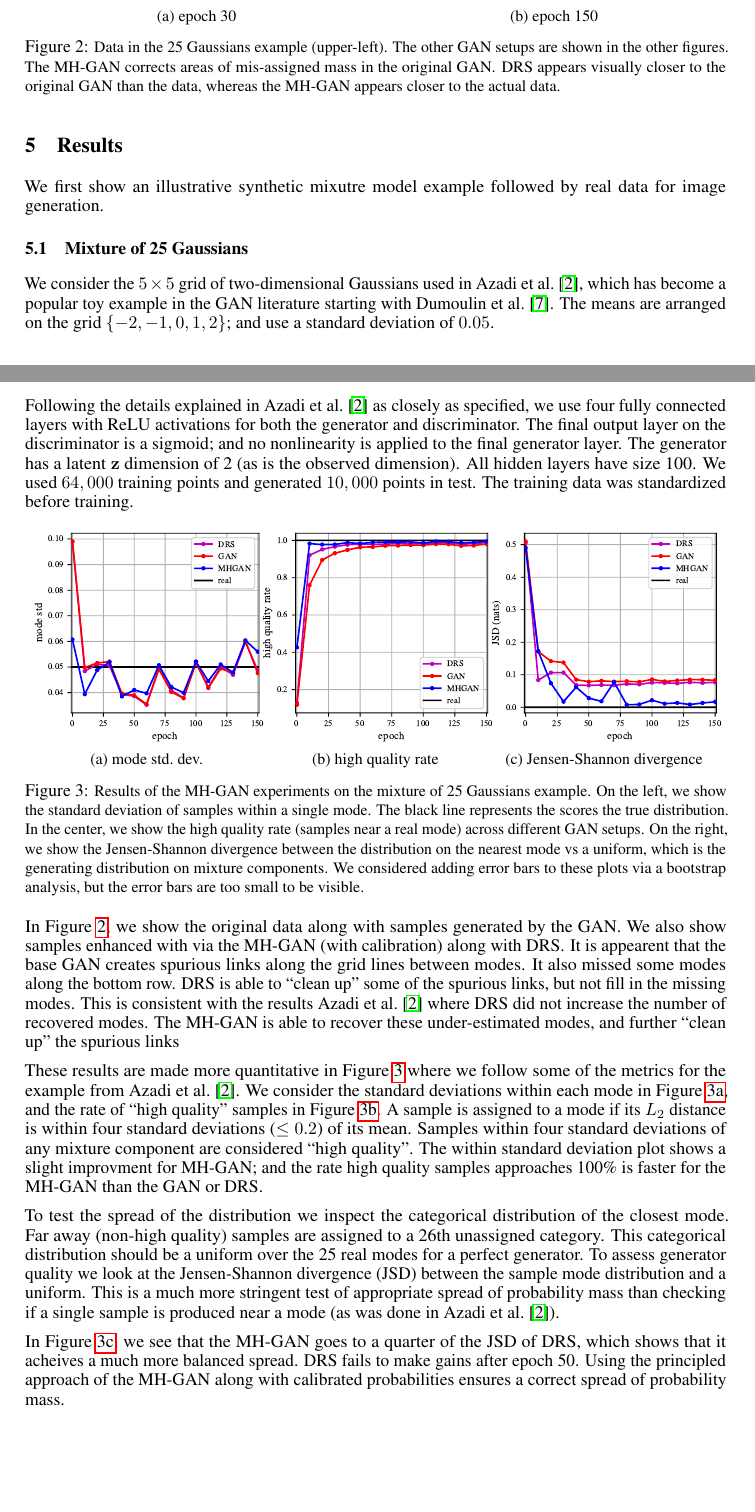
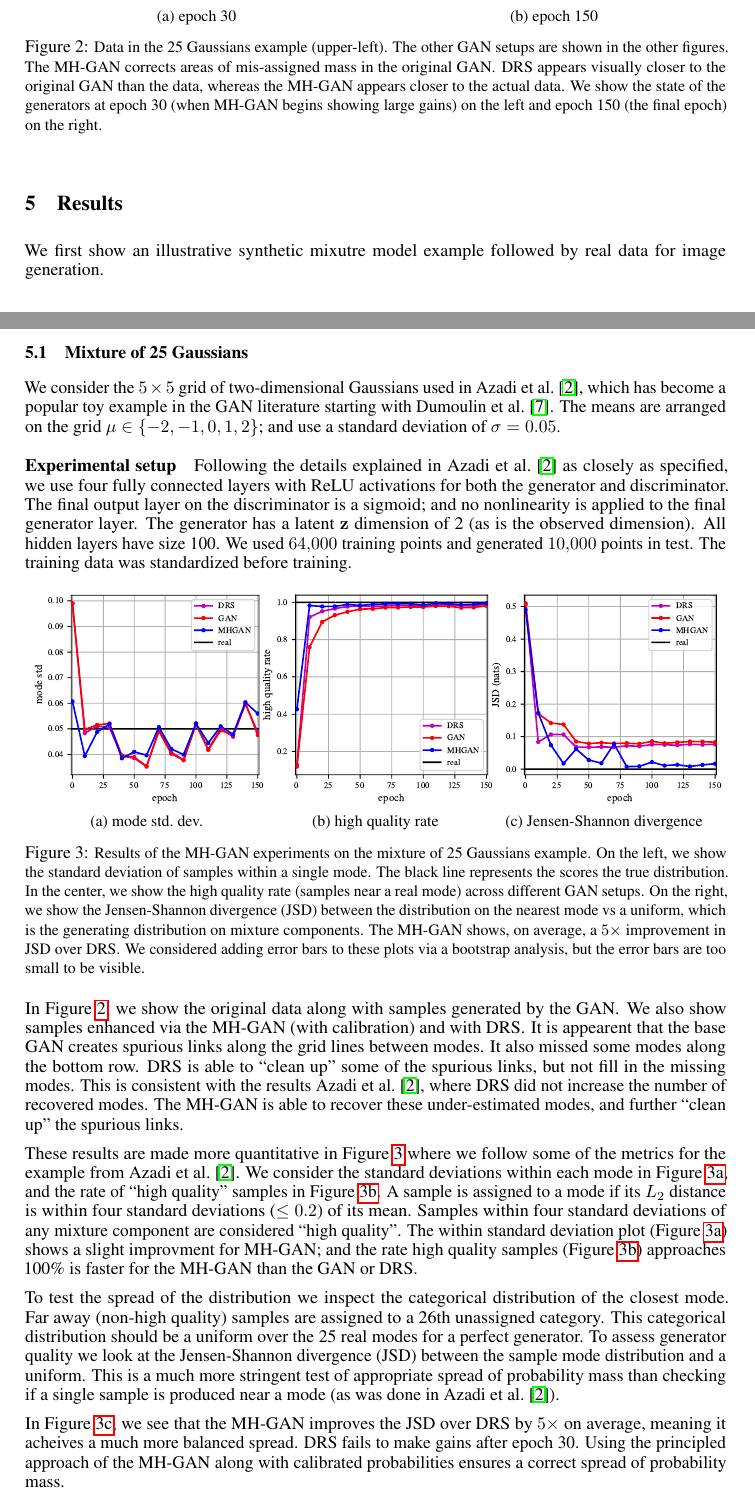
Before and after one commit to rdturnermtl/mhgan_tex, a LaTeX paper (mhgan.tex, which reads fig_mog_example.tex, fig_mog_metrics.tex): two parts of pages 4 and 5 of 8, joined at a grey line, cut so that both start at the same text, the shorter picture padded with empty space. Compiled offline with pdfLaTeX.

Commit message:
fixed up MoG section a bit

```diff
--- a/fig_mog_example.tex
+++ b/fig_mog_example.tex
@@ -16,6 +16,7 @@
     The other GAN setups are shown in the other figures.
     The MH-GAN corrects areas of mis-assigned mass in the original GAN\@.
     DRS appears visually closer to the original GAN than the data, whereas the MH-GAN appears closer to the actual data.
+    We show the state of the generators at epoch 30 (when MH-GAN begins showing large gains) on the left and epoch 150 (the final epoch) on the right.
     }}
     \label{fig:mog_example}
 \end{figure}
--- a/fig_mog_metrics.tex
+++ b/fig_mog_metrics.tex
@@ -23,7 +23,8 @@
     On the left, we show the standard deviation of samples within a single mode.
     The black line represents the scores the true distribution.
     In the center, we show the high quality rate (samples near a real mode) across different GAN setups.
-    On the right, we show the Jensen-Shannon divergence between the distribution on the nearest mode vs a uniform, which is the generating distribution on mixture components.
+    On the right, we show the Jensen-Shannon divergence (JSD) between the distribution on the nearest mode vs a uniform, which is the generating distribution on mixture components.
+    The MH-GAN shows, on average, a $5 \times$ improvement in JSD over DRS\@.
     We considered adding error bars to these plots via a bootstrap analysis, but the error bars are too small to be visible.
     }}
     \label{fig:mog_metrics}
--- a/mhgan.tex
+++ b/mhgan.tex
@@ -30,7 +30,7 @@
 \usepackage{graphicx}
 \usepackage{subcaption}
 \usepackage{booktabs}
-\usepackage{siunitx}
+\usepackage[group-separator={,}]{siunitx}
 
 \usepackage[numbers]{natbib}
 
@@ -284,5 +284,5 @@ We first show an illustrative synthetic mixutre model example followed by real d
 \subsection{Mixture of 25 Gaussians}
 
 We consider the $5 \times 5$ grid of two-dimensional Gaussians used in~\citet{Azadi2018}, which has become a popular toy example in the GAN literature starting with~\citet{Dumoulin2016}.
-The means are arranged on the grid $\{-2,-1,0,1,2\}$; and use a standard deviation of $0.05$.
+The means are arranged on the grid $\mu \in \{{-2},{-1},0,1,2\}$; and use a standard deviation of $\sigma = 0.05$.
 
@@ -291,24 +291,24 @@ Following the details explained in~\citet{Azadi2018} as closely as specified, we
 The final output layer on the discriminator is a sigmoid; and no nonlinearity is applied to the final generator layer.
 The generator has a latent $\vec z$ dimension of 2 (as is the observed dimension)\@.
 All hidden layers have size 100.
-We used $64,000$ training points and generated $10,000$ points in test.
+We used \num{64000} training points and generated \num{10000} points in test.
 The training data was standardized before training.
 
 \input{fig_mog_metrics}
 
-In Figure~\ref{fig:mog_example}, we show the original data along with samples generated by the GAN.
-We also show samples enhanced with via the MH-GAN (with calibration) along with DRS\@.
+In Figure~\ref{fig:mog_example}, we show the original data along with samples generated by the GAN\@.
+We also show samples enhanced via the MH-GAN (with calibration) and with DRS\@.
 It is appearent that the base GAN creates spurious links along the grid lines between modes.
 It also missed some modes along the bottom row.
 DRS is able to ``clean up'' some of the spurious links, but not fill in the missing modes.
-This is consistent with the results~\citet{Azadi2018} where DRS did not increase the number of recovered modes.
-The MH-GAN is able to recover these under-estimated modes, and further ``clean up'' the spurious links
+This is consistent with the results~\citet{Azadi2018}, where DRS did not increase the number of recovered modes.
+The MH-GAN is able to recover these under-estimated modes, and further ``clean up'' the spurious links.
 
 These results are made more quantitative in Figure~\ref{fig:mog_metrics} where we follow some of the metrics for the example from~\citet{Azadi2018}.
 We consider the standard deviations within each mode in Figure~\ref{fig:std}, and the rate of ``high quality'' samples in Figure~\ref{fig:hqr}.
 A sample is assigned to a mode if its $L_2$ distance is within four standard deviations ($\leq 0.2$) of its mean.
 Samples within four standard deviations of any mixture component are considered ``high quality''.
-The within standard deviation plot shows a slight improvment for MH-GAN; and the rate high quality samples approaches 100\% is faster for the MH-GAN than the GAN or DRS\@.
+The within standard deviation plot (Figure~\ref{fig:std}) shows a slight improvment for MH-GAN; and the rate high quality samples (Figure~\ref{fig:hqr}) approaches 100\% is faster for the MH-GAN than the GAN or DRS\@.
 
 To test the spread of the distribution we inspect the categorical distribution of the closest mode.
 Far away (non-high quality) samples are assigned to a 26th unassigned category.
@@ -316,8 +316,8 @@ This categorical distribution should be a uniform over the 25 real modes for a p
 To assess generator quality we look at the Jensen-Shannon divergence (JSD) between the sample mode distribution and a uniform.
 This is a much more stringent test of appropriate spread of probability mass than checking if a single sample is produced near a mode (as was done in~\citet{Azadi2018})\@.
 
-In Figure~\ref{fig:jsd}, we see that the MH-GAN goes to a quarter of the JSD of DRS, which shows that it acheives a much more balanced spread.
-DRS fails to make gains after epoch 50.
+In Figure~\ref{fig:jsd}, we see that the MH-GAN improves the JSD over DRS by $5 \times$ on average, meaning it acheives a much more balanced spread.
+DRS fails to make gains after epoch 30.
 Using the principled approach of the MH-GAN along with calibrated probabilities ensures a correct spread of probability mass.
 
 \input{fig_inception}
```
Also changed, not shown: mhgan.tex (2 more changed lines).
